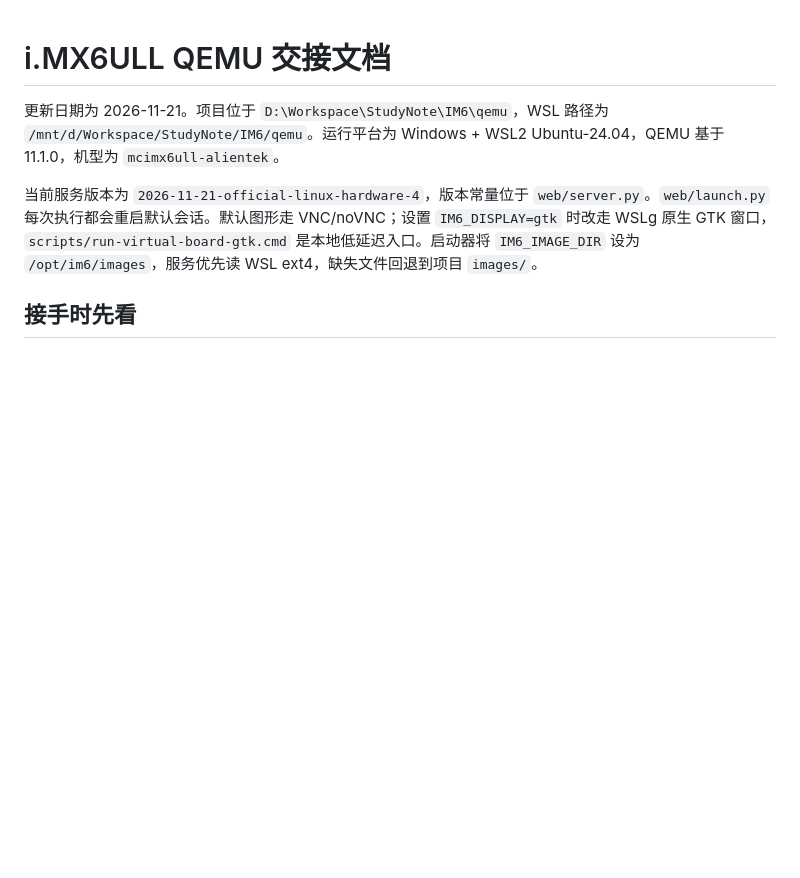
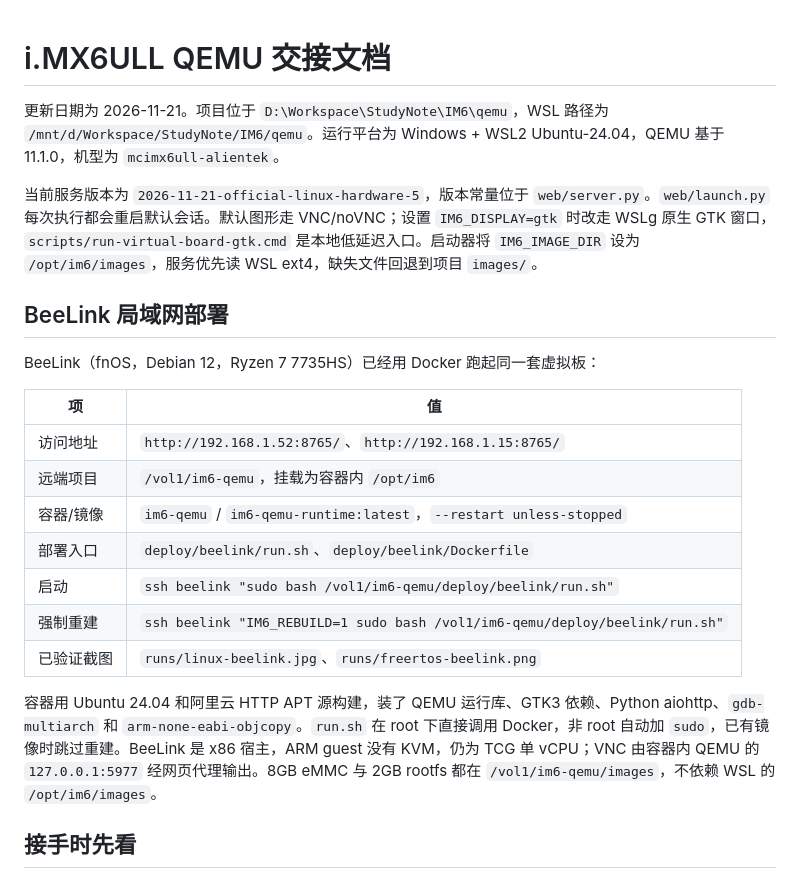
Before and after one commit to xuliyan0099/imx6ull-qemu, a Markdown page: HANDOFF.md, the part around the change. GitHub-like rendering; blank space fills up the shorter version.

```diff
--- a/HANDOFF.md
+++ b/HANDOFF.md
@@ -2,7 +2,23 @@
 
 更新日期为 2026-11-21。项目位于 `D:\Workspace\StudyNote\IM6\qemu`，WSL 路径为 `/mnt/d/Workspace/StudyNote/IM6/qemu`。运行平台为 Windows + WSL2 Ubuntu-24.04，QEMU 基于 11.1.0，机型为 `mcimx6ull-alientek`。
 
-当前服务版本为 `2026-11-21-official-linux-hardware-4`，版本常量位于 `web/server.py`。`web/launch.py` 每次执行都会重启默认会话。默认图形走 VNC/noVNC；设置 `IM6_DISPLAY=gtk` 时改走 WSLg 原生 GTK 窗口，`scripts/run-virtual-board-gtk.cmd` 是本地低延迟入口。启动器将 `IM6_IMAGE_DIR` 设为 `/opt/im6/images`，服务优先读 WSL ext4，缺失文件回退到项目 `images/`。
+当前服务版本为 `2026-11-21-official-linux-hardware-5`，版本常量位于 `web/server.py`。`web/launch.py` 每次执行都会重启默认会话。默认图形走 VNC/noVNC；设置 `IM6_DISPLAY=gtk` 时改走 WSLg 原生 GTK 窗口，`scripts/run-virtual-board-gtk.cmd` 是本地低延迟入口。启动器将 `IM6_IMAGE_DIR` 设为 `/opt/im6/images`，服务优先读 WSL ext4，缺失文件回退到项目 `images/`。
+
+## BeeLink 局域网部署
+
+BeeLink（fnOS，Debian 12，Ryzen 7 7735HS）已经用 Docker 跑起同一套虚拟板：
+
+| 项 | 值 |
+| --- | --- |
+| 访问地址 | `http://192.168.1.52:8765/`、`http://192.168.1.15:8765/` |
+| 远端项目 | `/vol1/im6-qemu`，挂载为容器内 `/opt/im6` |
+| 容器/镜像 | `im6-qemu` / `im6-qemu-runtime:latest`，`--restart unless-stopped` |
+| 部署入口 | `deploy/beelink/run.sh`、`deploy/beelink/Dockerfile` |
+| 启动 | `ssh beelink "sudo bash /vol1/im6-qemu/deploy/beelink/run.sh"` |
+| 强制重建 | `ssh beelink "IM6_REBUILD=1 sudo bash /vol1/im6-qemu/deploy/beelink/run.sh"` |
+| 已验证截图 | `runs/linux-beelink.jpg`、`runs/freertos-beelink.png` |
+
+容器用 Ubuntu 24.04 和阿里云 HTTP APT 源构建，装了 QEMU 运行库、GTK3 依赖、Python aiohttp、`gdb-multiarch` 和 `arm-none-eabi-objcopy`。`run.sh` 在 root 下直接调用 Docker，非 root 自动加 `sudo`，已有镜像时跳过重建。BeeLink 是 x86 宿主，ARM guest 没有 KVM，仍为 TCG 单 vCPU；VNC 由容器内 QEMU 的 `127.0.0.1:5977` 经网页代理输出。8GB eMMC 与 2GB rootfs 都在 `/vol1/im6-qemu/images`，不依赖 WSL 的 `/opt/im6/images`。
 
 ## 接手时先看
 
```
Also changed, not shown: README.md (+26 -1 lines), web/README.md (+1 -1 lines), runs/freertos-beelink.png (added), runs/linux-beelink.jpg (added), 4 other files.
